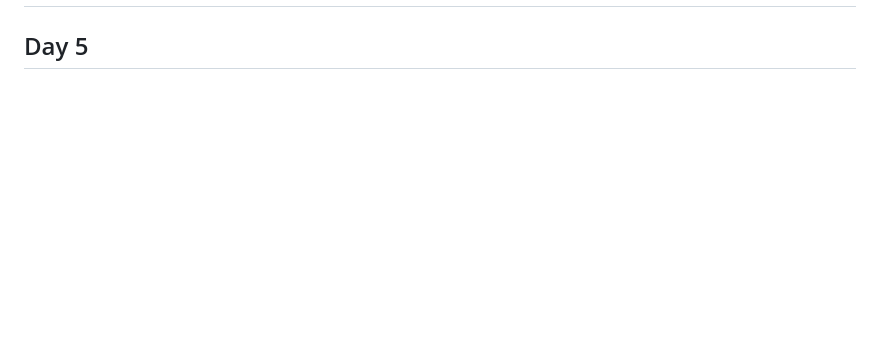
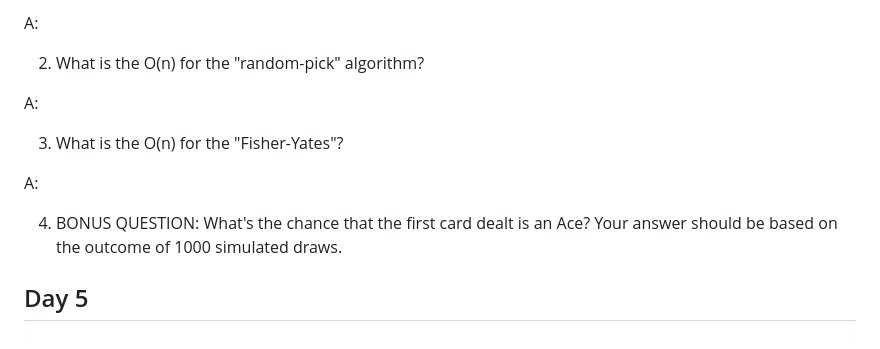
Before and after one commit to danieldandre/js-practice, a Markdown page: week1/exercises.md, the part around one of its changes. Rendered like a GitHub page; blank space fills up the shorter version.

```diff
--- a/week1/exercises.md
+++ b/week1/exercises.md
@@ -101,2 +164,14 @@ Loop over the above structure and print each value as "key: "value". Choose the
+A:
+
+2. What is the O(n) for the "random-pick" algorithm?
+
+A:
+
+3. What is the O(n) for the "Fisher-Yates"?
+
+A:
+
+4. BONUS QUESTION: What's the chance that the first card dealt is an Ace? Your answer should be based on the outcome
+of 1000 simulated draws.
 
 ## Day 5
```
Also changed, not shown: other parts of week1/exercises.md (+63 -0 lines).
